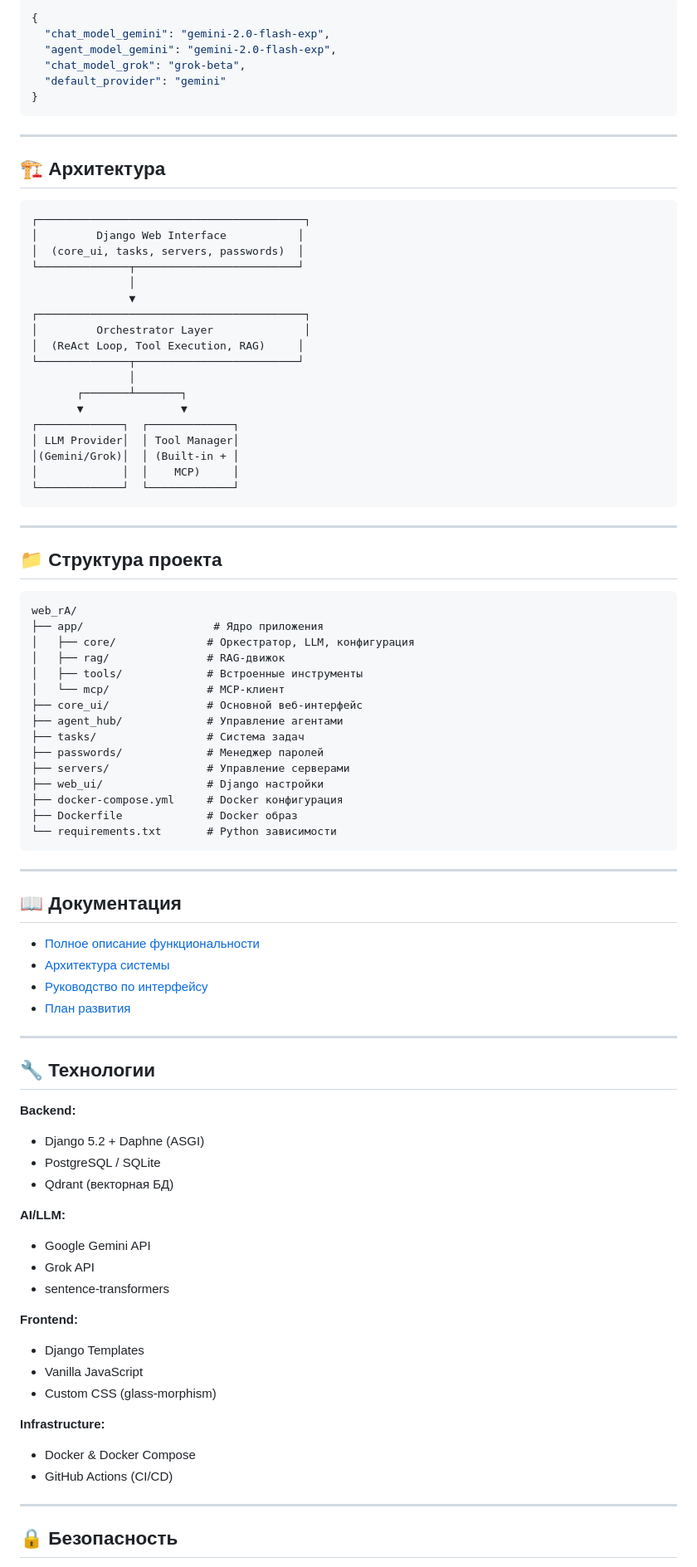
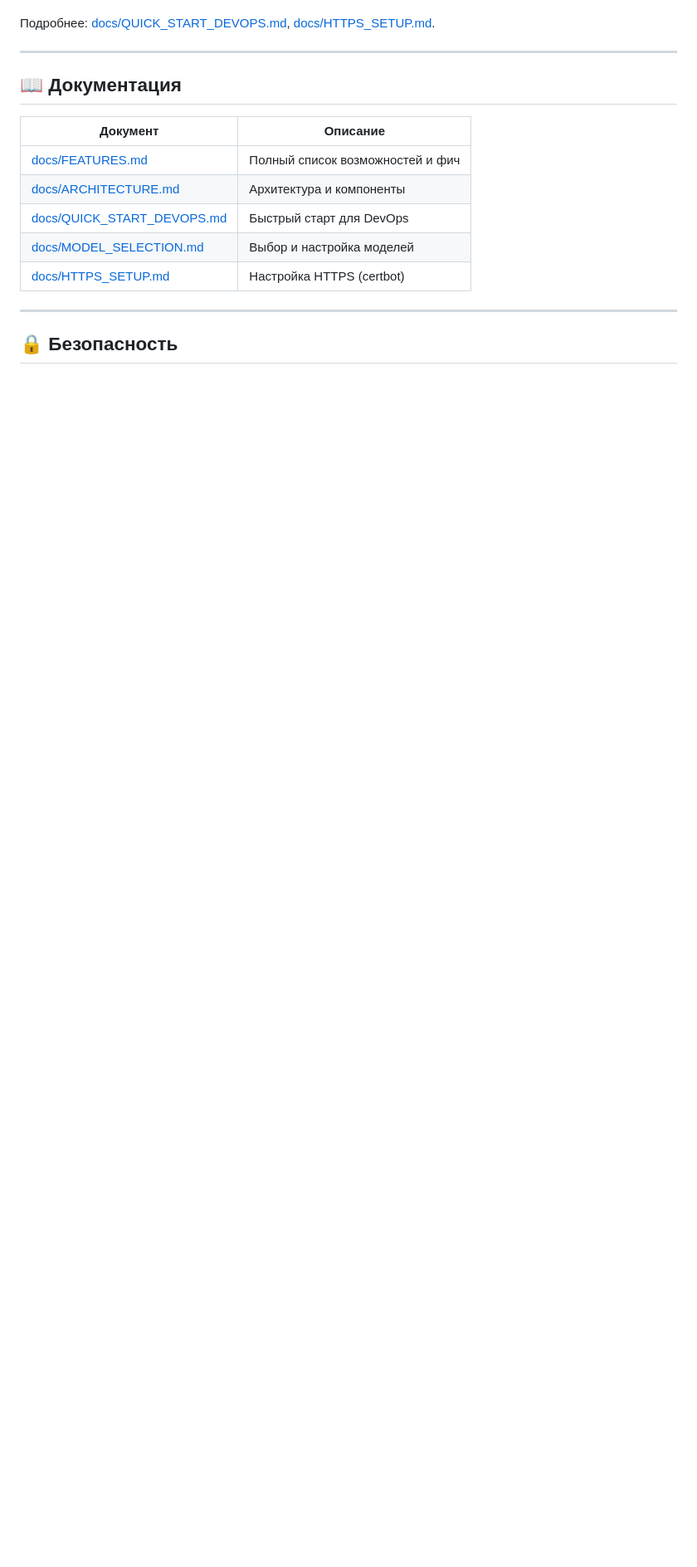
Before and after one commit to LLprod39/WEU-AI, a Markdown page: README.md, the part around one of its changes. Shown at 83% size. Drawn GitHub-style; blank space fills up the shorter version.

````diff
--- a/README.md
+++ b/README.md
@@ -130,90 +162,16 @@ WEU_BUILD=mini  # или 'full' для RAG
-```json
-{
-  "chat_model_gemini": "gemini-2.0-flash-exp",
-  "agent_model_gemini": "gemini-2.0-flash-exp",
-  "chat_model_grok": "grok-beta",
-  "default_provider": "gemini"
-}
-```
-
----
-
-## 🏗️ Архитектура
-
-```
-┌─────────────────────────────────────────┐
-│         Django Web Interface           │
-│  (core_ui, tasks, servers, passwords)  │
-└──────────────┬─────────────────────────┘
-               │
-               ▼
-┌─────────────────────────────────────────┐
-│         Orchestrator Layer              │
-│  (ReAct Loop, Tool Execution, RAG)     │
-└──────────────┬─────────────────────────┘
-               │
-       ┌───────┴───────┐
-       ▼               ▼
-┌─────────────┐  ┌─────────────┐
-│ LLM Provider│  │ Tool Manager│
-│(Gemini/Grok)│  │ (Built-in + │
-│             │  │    MCP)     │
-└─────────────┘  └─────────────┘
-```
-
----
-
-## 📁 Структура проекта
-
-```
-web_rA/
-├── app/                    # Ядро приложения
-│   ├── core/              # Оркестратор, LLM, конфигурация
-│   ├── rag/               # RAG-движок
-│   ├── tools/             # Встроенные инструменты
-│   └── mcp/               # MCP-клиент
-├── core_ui/               # Основной веб-интерфейс
-├── agent_hub/             # Управление агентами
-├── tasks/                 # Система задач
-├── passwords/             # Менеджер паролей
-├── servers/               # Управление серверами
-├── web_ui/                # Django настройки
-├── docker-compose.yml     # Docker конфигурация
-├── Dockerfile             # Docker образ
-└── requirements.txt       # Python зависимости
-```
+Подробнее: [docs/QUICK_START_DEVOPS.md](docs/QUICK_START_DEVOPS.md), [docs/HTTPS_SETUP.md](docs/HTTPS_SETUP.md).
 
 ---
 
 ## 📖 Документация
 
-- [Полное описание функциональности](DOCUMENTATION.md)
-- [Архитектура системы](docs/ARCHITECTURE.md)
-- [Руководство по интерфейсу](docs/UI_GUIDE.md)
-- [План развития](plan.md)
-
----
-
-## 🔧 Технологии
-
-**Backend:**
-- Django 5.2 + Daphne (ASGI)
-- PostgreSQL / SQLite
-- Qdrant (векторная БД)
-
-**AI/LLM:**
-- Google Gemini API
-- Grok API
-- sentence-transformers
-
-**Frontend:**
-- Django Templates
-- Vanilla JavaScript
-- Custom CSS (glass-morphism)
-
-**Infrastructure:**
-- Docker & Docker Compose
-- GitHub Actions (CI/CD)
+| Документ | Описание |
+|---------|----------|
+| [docs/FEATURES.md](docs/FEATURES.md) | Полный список возможностей и фич |
+| [docs/ARCHITECTURE.md](docs/ARCHITECTURE.md) | Архитектура и компоненты |
+| [docs/QUICK_START_DEVOPS.md](docs/QUICK_START_DEVOPS.md) | Быстрый старт для DevOps |
+| [docs/MODEL_SELECTION.md](docs/MODEL_SELECTION.md) | Выбор и настройка моделей |
+| [docs/HTTPS_SETUP.md](docs/HTTPS_SETUP.md) | Настройка HTTPS (certbot) |
 
 ---
 
````
Also changed, not shown: other parts of README.md (+139 -108 lines).
